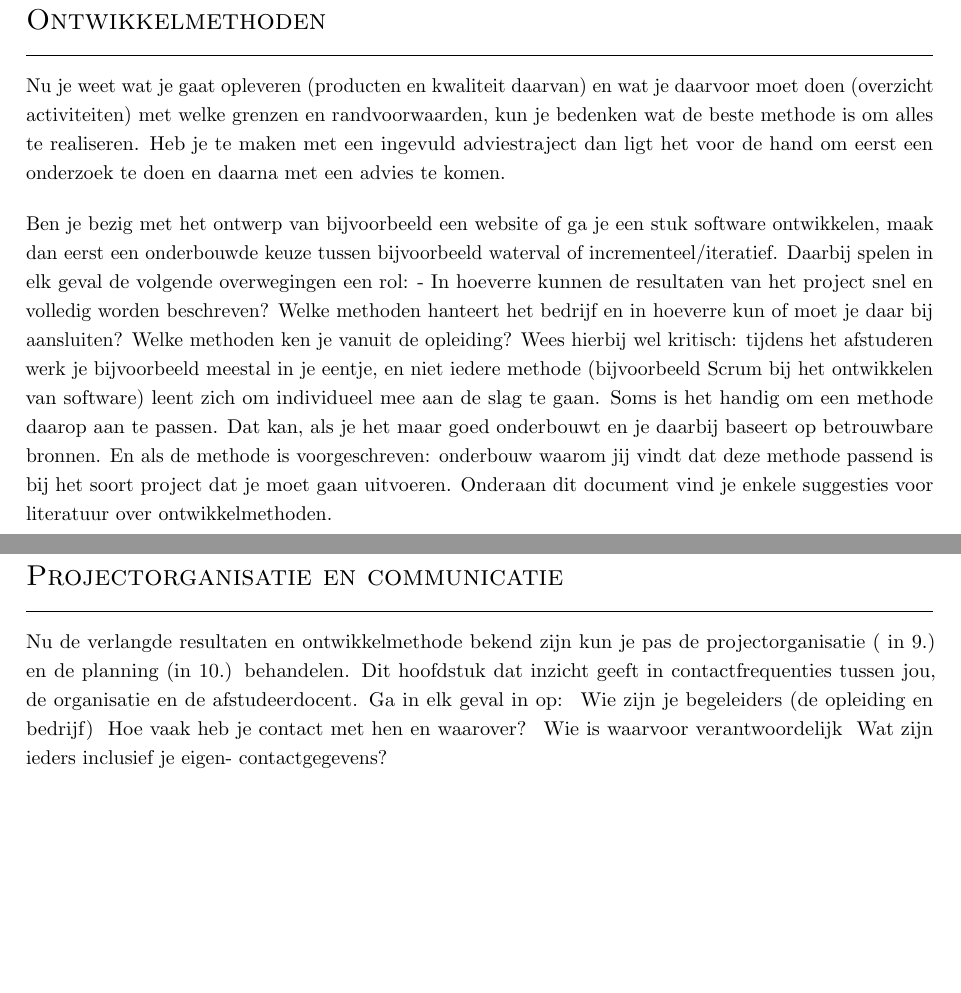
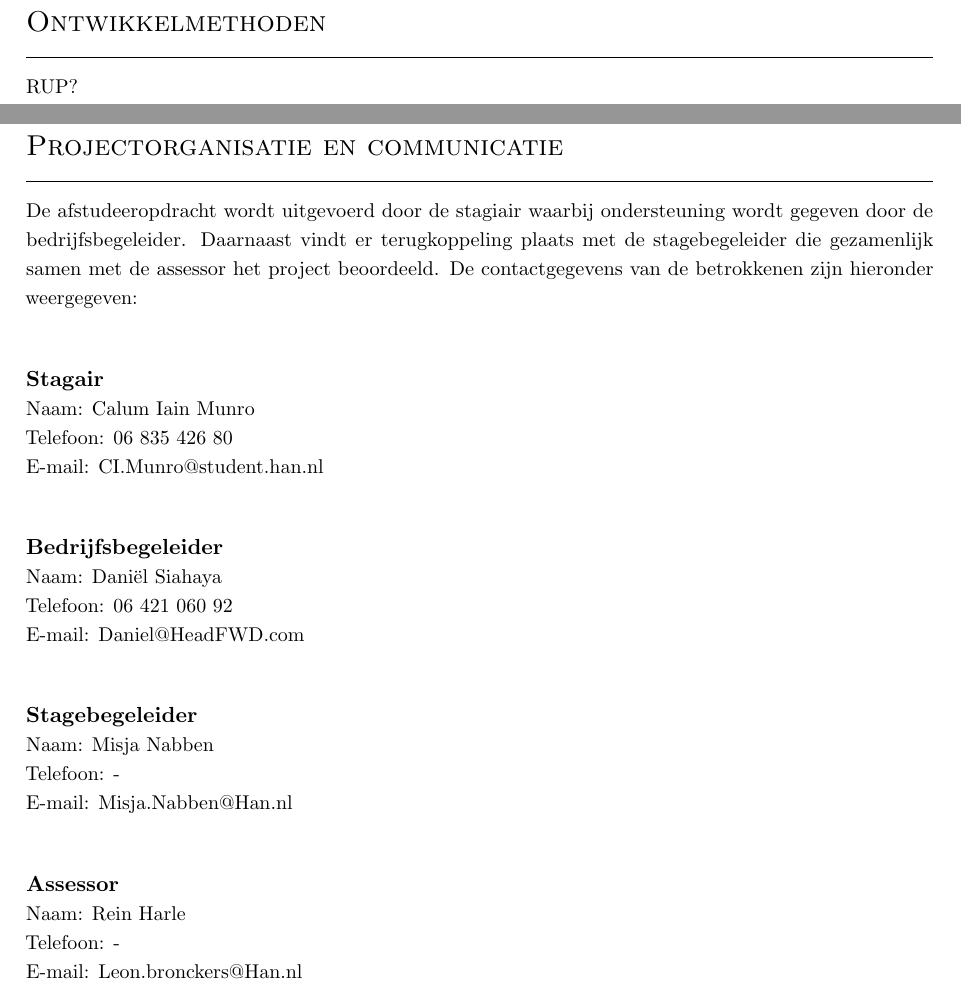
Before and after one commit to iain17/allianz-pva, a LaTeX thesis (index.tex, which reads chapters/10.projectorganisatie.tex, chapters/9.ontwikkelmethoden.tex): two parts of pages 14 and 15 of 17, joined at a grey line, cut so that both start at the same text, the shorter picture padded with empty space. The pictures show the PDF file index.pdf that the author committed with the source.

Commit message:
projectorganisatie done

```diff
--- a/chapters/10.projectorganisatie.tex
+++ b/chapters/10.projectorganisatie.tex
@@ -1,6 +1,26 @@
 \chapter{Projectorganisatie en communicatie}
-Nu de verlangde resultaten en ontwikkelmethode bekend zijn kun je pas de projectorganisatie ( in 9.) en de planning (in 10.) behandelen. Dit hoofdstuk dat inzicht geeft in contactfrequenties tussen jou, de organisatie en de afstudeerdocent. Ga in elk geval in op:
- Wie zijn je begeleiders (de opleiding en bedrijf)
- Hoe vaak heb je contact met hen en waarover?
- Wie is waarvoor verantwoordelijk
- Wat zijn ieders –inclusief je eigen- contactgegevens?
+%Nu de verlangde resultaten en ontwikkelmethode bekend zijn kun je pas de projectorganisatie ( in 9.) en de planning (in 10.) behandelen. Dit hoofdstuk dat inzicht geeft in contactfrequenties tussen jou, de organisatie en de afstudeerdocent. Ga in elk geval in op:
+%- Wie zijn je begeleiders (de opleiding en bedrijf)
+%- Hoe vaak heb je contact met hen en waarover?
+%- Wie is waarvoor verantwoordelijk
+%- Wat zijn ieders –inclusief je eigen- contactgegevens?
+De afstudeeropdracht wordt uitgevoerd door de stagiair waarbij ondersteuning wordt gegeven door de bedrijfsbegeleider. Daarnaast vindt er terugkoppeling plaats met de stagebegeleider die gezamenlijk samen met de assessor het project beoordeeld. De contactgegevens van de betrokkenen zijn hieronder weergegeven:\par
+\paragraph{Stagair}~\\
+Naam:		Calum Iain Munro\\
+Telefoon:	06 835 426 80\\
+E-mail:		CI.Munro@student.han.nl
+
+\paragraph{Bedrijfsbegeleider}~\\
+Naam:		Dani\"el Siahaya\\
+Telefoon:	06 421 060 92\\
+E-mail: 	Daniel@HeadFWD.com
+
+\paragraph{Stagebegeleider}~\\
+Naam:		Misja Nabben\\
+Telefoon:	-\\
+E-mail:		Misja.Nabben@Han.nl
+
+\paragraph{Assessor}~\\
+Naam:		Rein Harle\\
+Telefoon:	-\\
+E-mail: 	Leon.bronckers@Han.nl
--- a/chapters/9.ontwikkelmethoden.tex
+++ b/chapters/9.ontwikkelmethoden.tex
@@ -1,8 +1,9 @@
 \chapter{Ontwikkelmethoden}
-Nu je weet wat je gaat opleveren (producten en kwaliteit daarvan) en wat je daarvoor moet doen (overzicht activiteiten) met welke grenzen en randvoorwaarden, kun je bedenken wat de beste methode is om alles te realiseren. Heb je te maken met een ingevuld adviestraject dan ligt het voor de hand om eerst een onderzoek te doen en daarna met een advies te komen.
+%Nu je weet wat je gaat opleveren (producten en kwaliteit daarvan) en wat je daarvoor moet doen (overzicht activiteiten) met welke grenzen en randvoorwaarden, kun je bedenken wat de beste methode is om alles te realiseren. Heb je te maken met een ingevuld adviestraject dan ligt het voor de hand om eerst een onderzoek te doen en daarna met een advies te komen.
+%Ben je bezig met het ontwerp van bijvoorbeeld een website of ga je een stuk software ontwikkelen, maak dan eerst een onderbouwde keuze tussen bijvoorbeeld waterval of incrementeel/iteratief. Daarbij spelen in elk geval de volgende overwegingen een rol:
+%- In hoeverre kunnen de resultaten van het project snel en volledig worden beschreven?
+%Welke methoden hanteert het bedrijf en in hoeverre kun of moet je daar bij aansluiten?
+%Welke methoden ken je vanuit de opleiding?
+%Wees hierbij wél kritisch: tijdens het afstuderen werk je bijvoorbeeld meestal in je eentje, en niet iedere methode (bijvoorbeeld Scrum bij het ontwikkelen van software) leent zich om individueel mee aan de slag te gaan. Soms is het handig om een methode daarop aan te passen. Dat kan, als je het maar goed onderbouwt en je daarbij baseert op betrouwbare bronnen. En als de methode is voorgeschreven: onderbouw waarom jij vindt dat deze methode passend is bij het soort project dat je moet gaan uitvoeren. Onderaan dit document vind je enkele suggesties voor literatuur over ontwikkelmethoden.
 
-Ben je bezig met het ontwerp van bijvoorbeeld een website of ga je een stuk software ontwikkelen, maak dan eerst een onderbouwde keuze tussen bijvoorbeeld waterval of incrementeel/iteratief. Daarbij spelen in elk geval de volgende overwegingen een rol:
-- In hoeverre kunnen de resultaten van het project snel en volledig worden beschreven?
-Welke methoden hanteert het bedrijf en in hoeverre kun of moet je daar bij aansluiten?
-Welke methoden ken je vanuit de opleiding?
-Wees hierbij wél kritisch: tijdens het afstuderen werk je bijvoorbeeld meestal in je eentje, en niet iedere methode (bijvoorbeeld Scrum bij het ontwikkelen van software) leent zich om individueel mee aan de slag te gaan. Soms is het handig om een methode daarop aan te passen. Dat kan, als je het maar goed onderbouwt en je daarbij baseert op betrouwbare bronnen. En als de methode is voorgeschreven: onderbouw waarom jij vindt dat deze methode passend is bij het soort project dat je moet gaan uitvoeren. Onderaan dit document vind je enkele suggesties voor literatuur over ontwikkelmethoden.
+RUP?
```
Also changed, not shown: index.pdf.
